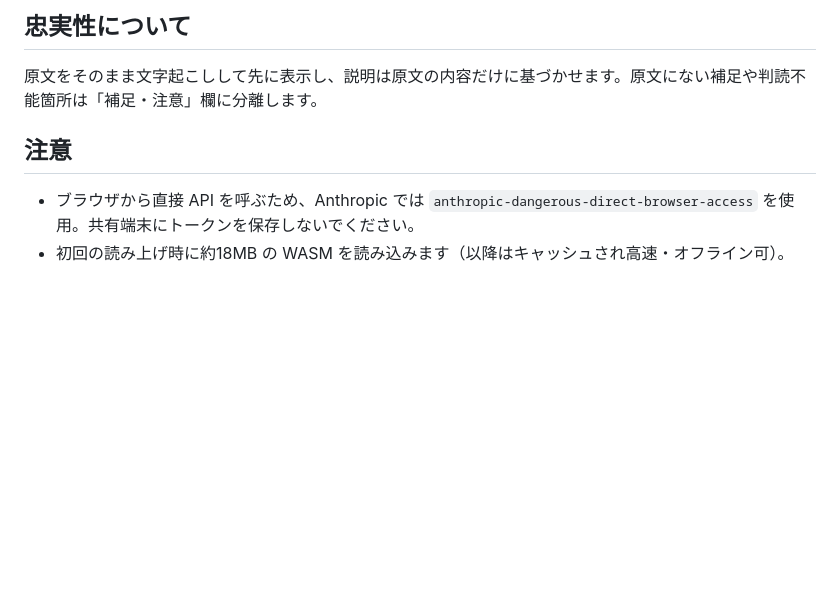
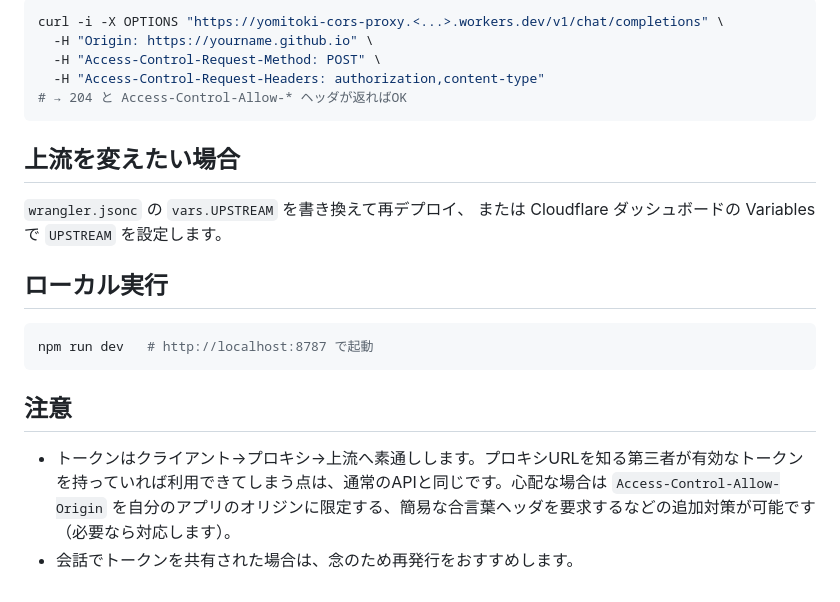
Before and after one commit to ddashpot/app_yomitoki, a Markdown page: README.md, the part around one of its changes. Drawn GitHub-style; blank space fills up the shorter version.

````diff
--- a/README.md
+++ b/README.md
@@ -63,9 +53,24 @@ GitHub Pages / Cloudflare Pages / Netlify / Vercel などにフォルダごと
 
-## 忠実性について
+```bash
+curl -i -X OPTIONS "https://yomitoki-cors-proxy.<...>.workers.dev/v1/chat/completions" \
+  -H "Origin: https://yourname.github.io" \
+  -H "Access-Control-Request-Method: POST" \
+  -H "Access-Control-Request-Headers: authorization,content-type"
+# → 204 と Access-Control-Allow-* ヘッダが返ればOK
+```
 
-原文をそのまま文字起こしして先に表示し、説明は原文の内容だけに基づかせます。原文にない補足や判読不能箇所は「補足・注意」欄に分離します。
+## 上流を変えたい場合
+
+`wrangler.jsonc` の `vars.UPSTREAM` を書き換えて再デプロイ、
+または Cloudflare ダッシュボードの Variables で `UPSTREAM` を設定します。
+
+## ローカル実行
+
+```bash
+npm run dev   # http://localhost:8787 で起動
+```
 
 ## 注意
 
-- ブラウザから直接 API を呼ぶため、Anthropic では `anthropic-dangerous-direct-browser-access` を使用。共有端末にトークンを保存しないでください。
-- 初回の読み上げ時に約18MB の WASM を読み込みます（以降はキャッシュされ高速・オフライン可）。
+- トークンはクライアント→プロキシ→上流へ素通しします。プロキシURLを知る第三者が有効なトークンを持っていれば利用できてしまう点は、通常のAPIと同じです。心配な場合は `Access-Control-Allow-Origin` を自分のアプリのオリジンに限定する、簡易な合言葉ヘッダを要求するなどの追加対策が可能です（必要なら対応します）。
+- 会話でトークンを共有された場合は、念のため再発行をおすすめします。
````
Also changed, not shown: other parts of README.md (+37 -47 lines).
